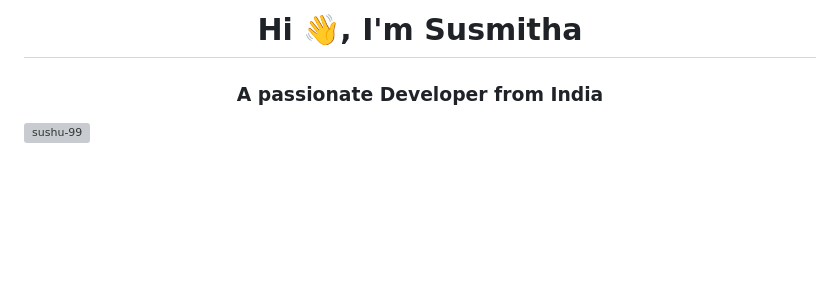
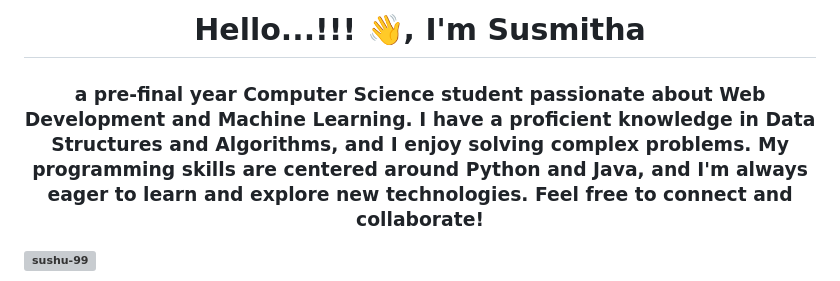
Before and after one commit to sushu-99/sushu-99, a Markdown page: README.md, the part around the change. Drawn GitHub-style; blank space fills up the shorter version; grey boxes are pictures that could not be loaded.

```diff
--- a/README.md
+++ b/README.md
@@ -1,5 +1,7 @@
-<h1 align="center">Hi 👋, I'm Susmitha</h1>
-<h3 align="center">A passionate Developer from India</h3>
+<h1 align="center">Hello...!!! 👋, I'm Susmitha</h1>
+<h3 align="center">
+
+ a pre-final year Computer Science student passionate about Web Development and Machine Learning. I have a proficient knowledge in Data Structures and Algorithms, and I enjoy solving complex problems. My programming skills are centered around Python and Java, and I'm always eager to learn and explore new technologies. Feel free to connect and collaborate!</h3>
 
 
 <p align="left"> <img src="https://komarev.com/ghpvc/?username=sushu-99&label=Profile%20views&color=0e75b6&style=flat" alt="sushu-99" /> </p>
```
